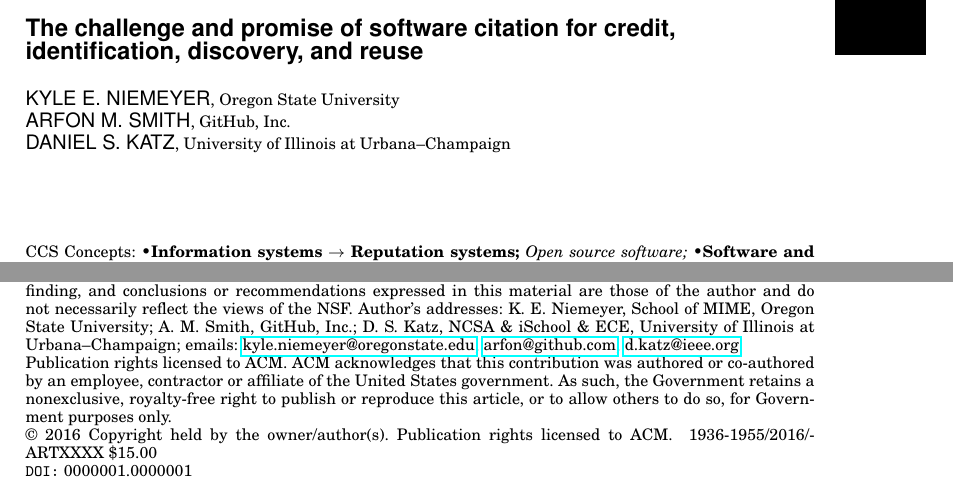
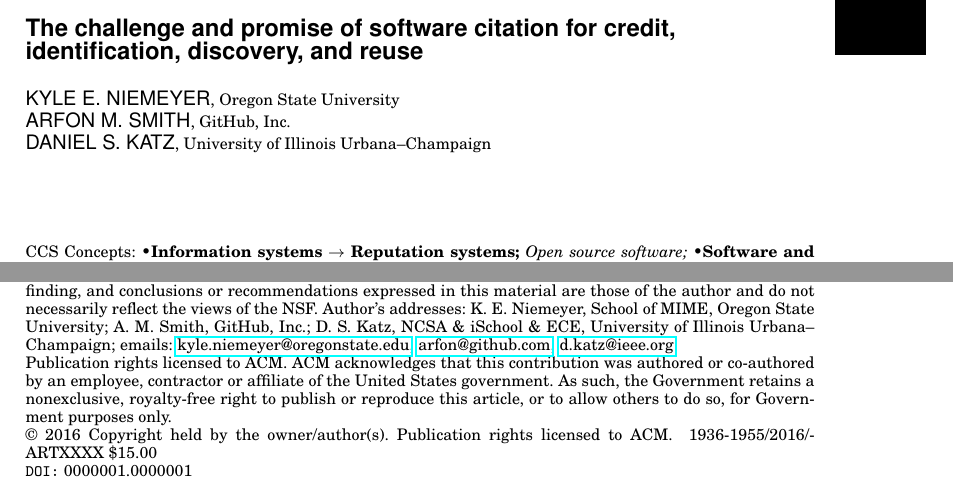
Before and after one commit to kyleniemeyer/software-citation-challenge-paper, a LaTeX paper (SC-challenge.tex): two parts of page 1 of 5, joined at a grey line, cut so that both start at the same text. Compiled offline with pdfLaTeX.

Commit message:
small affil change (removing `at')

```diff
--- a/SC-challenge.tex
+++ b/SC-challenge.tex
@@ -72,7 +72,7 @@
 ARFON M. SMITH
 \affil{GitHub, Inc.}
 DANIEL S. KATZ
-\affil{University of Illinois at Urbana--Champaign}}
+\affil{University of Illinois Urbana--Champaign}}
 % NOTE! Affiliations placed here should be for the institution where the
 %       BULK of the research was done. If the author has gone to a new
 %       institution, before publication, the (above) affiliation should NOT be changed.
@@ -147,7 +147,7 @@ Author's addresses: K.\ E.\ Niemeyer, School of MIME, Oregon State University;
 A.\ M.\ Smith,
 GitHub, Inc.;
 D.\ S.\ Katz,
-NCSA \& iSchool \& ECE, University of Illinois at Urbana--Champaign;
+NCSA \& iSchool \& ECE, University of Illinois Urbana--Champaign;
 emails: \href{mailto:kyle.niemeyer@oregonstate.edu}{kyle.niemeyer@oregonstate.edu}, \href{mailto:arfon@github.com}{arfon@github.com}, \href{mailto:d.katz@ieee.org}{d.katz@ieee.org}
 \end{bottomstuff}
 
```
